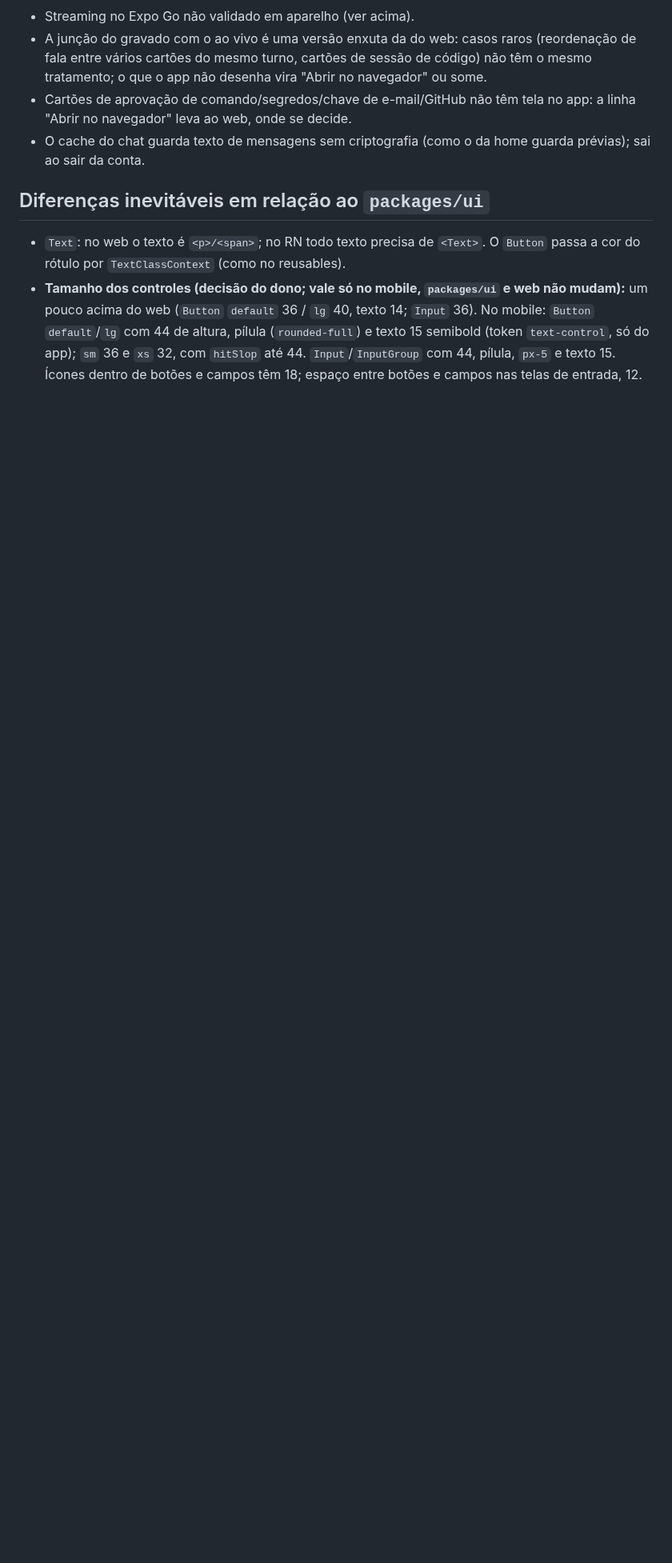
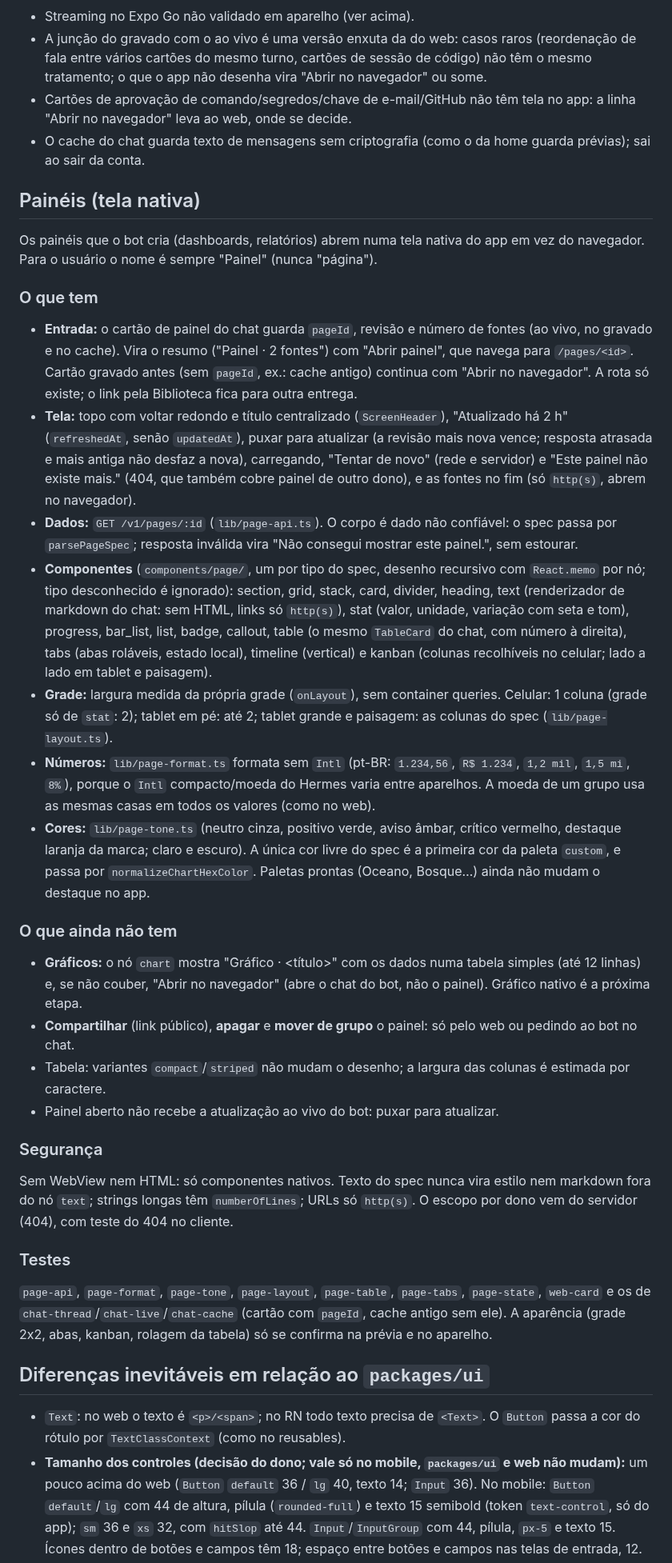
Before and after one commit to ali-ali18/Atlas, a Markdown page: docs/features/app-mobile.md, the part around the change. Shown at 80% size. GitHub-like rendering; blank space fills up the shorter version.

Commit message:
docs(mobile): Painéis nativos no app (o que tem e o que ainda não) e CHANGELOG
Co-Authored-By: Claude Sonnet 5.5 <noreply@anthropic.com>
Claude-Session: https://claude.ai/code/session_01Xhdi42KKWH44QQdzq3QfUw

```diff
--- a/docs/features/app-mobile.md
+++ b/docs/features/app-mobile.md
@@ -208,6 +208,31 @@ O botão "Editar" do perfil abre `app/(app)/edit/[id].tsx`: topo com voltar, "Ed
 - Cartões de aprovação de comando/segredos/chave de e-mail/GitHub não têm tela no app: a linha "Abrir no navegador" leva ao web, onde se decide.
 - O cache do chat guarda texto de mensagens sem criptografia (como o da home guarda prévias); sai ao sair da conta.
 
+## Painéis (tela nativa)
+
+Os painéis que o bot cria (dashboards, relatórios) abrem numa tela nativa do app em vez do navegador. Para o usuário o nome é sempre "Painel" (nunca "página").
+
+### O que tem
+- **Entrada:** o cartão de painel do chat guarda `pageId`, revisão e número de fontes (ao vivo, no gravado e no cache). Vira o resumo ("Painel · 2 fontes") com "Abrir painel", que navega para `/pages/<id>`. Cartão gravado antes (sem `pageId`, ex.: cache antigo) continua com "Abrir no navegador". A rota só existe; o link pela Biblioteca fica para outra entrega.
+- **Tela:** topo com voltar redondo e título centralizado (`ScreenHeader`), "Atualizado há 2 h" (`refreshedAt`, senão `updatedAt`), puxar para atualizar (a revisão mais nova vence; resposta atrasada e mais antiga não desfaz a nova), carregando, "Tentar de novo" (rede e servidor) e "Este painel não existe mais." (404, que também cobre painel de outro dono), e as fontes no fim (só `http(s)`, abrem no navegador).
+- **Dados:** `GET /v1/pages/:id` (`lib/page-api.ts`). O corpo é dado não confiável: o spec passa por `parsePageSpec`; resposta inválida vira "Não consegui mostrar este painel.", sem estourar.
+- **Componentes** (`components/page/`, um por tipo do spec, desenho recursivo com `React.memo` por nó; tipo desconhecido é ignorado): section, grid, stack, card, divider, heading, text (renderizador de markdown do chat: sem HTML, links só `http(s)`), stat (valor, unidade, variação com seta e tom), progress, bar_list, list, badge, callout, table (o mesmo `TableCard` do chat, com número à direita), tabs (abas roláveis, estado local), timeline (vertical) e kanban (colunas recolhíveis no celular; lado a lado em tablet e paisagem).
+- **Grade:** largura medida da própria grade (`onLayout`), sem container queries. Celular: 1 coluna (grade só de `stat`: 2); tablet em pé: até 2; tablet grande e paisagem: as colunas do spec (`lib/page-layout.ts`).
+- **Números:** `lib/page-format.ts` formata sem `Intl` (pt-BR: `1.234,56`, `R$ 1.234`, `1,2 mil`, `1,5 mi`, `8%`), porque o `Intl` compacto/moeda do Hermes varia entre aparelhos. A moeda de um grupo usa as mesmas casas em todos os valores (como no web).
+- **Cores:** `lib/page-tone.ts` (neutro cinza, positivo verde, aviso âmbar, crítico vermelho, destaque laranja da marca; claro e escuro). A única cor livre do spec é a primeira cor da paleta `custom`, e passa por `normalizeChartHexColor`. Paletas prontas (Oceano, Bosque…) ainda não mudam o destaque no app.
+
+### O que ainda não tem
+- **Gráficos:** o nó `chart` mostra "Gráfico · <título>" com os dados numa tabela simples (até 12 linhas) e, se não couber, "Abrir no navegador" (abre o chat do bot, não o painel). Gráfico nativo é a próxima etapa.
+- **Compartilhar** (link público), **apagar** e **mover de grupo** o painel: só pelo web ou pedindo ao bot no chat.
+- Tabela: variantes `compact`/`striped` não mudam o desenho; a largura das colunas é estimada por caractere.
+- Painel aberto não recebe a atualização ao vivo do bot: puxar para atualizar.
+
+### Segurança
+Sem WebView nem HTML: só componentes nativos. Texto do spec nunca vira estilo nem markdown fora do nó `text`; strings longas têm `numberOfLines`; URLs só `http(s)`. O escopo por dono vem do servidor (404), com teste do 404 no cliente.
+
+### Testes
+`page-api`, `page-format`, `page-tone`, `page-layout`, `page-table`, `page-tabs`, `page-state`, `web-card` e os de `chat-thread`/`chat-live`/`chat-cache` (cartão com `pageId`, cache antigo sem ele). A aparência (grade 2x2, abas, kanban, rolagem da tabela) só se confirma na prévia e no aparelho.
+
 ## Diferenças inevitáveis em relação ao `packages/ui`
 - `Text`: no web o texto é `<p>/<span>`; no RN todo texto precisa de `<Text>`. O `Button` passa a cor do rótulo por `TextClassContext` (como no reusables).
 - **Tamanho dos controles (decisão do dono; vale só no mobile, `packages/ui` e web não mudam):** um pouco acima do web (`Button` `default` 36 / `lg` 40, texto 14; `Input` 36). No mobile: `Button` `default`/`lg` com 44 de altura, pílula (`rounded-full`) e texto 15 semibold (token `text-control`, só do app); `sm` 36 e `xs` 32, com `hitSlop` até 44. `Input`/`InputGroup` com 44, pílula, `px-5` e texto 15. Ícones dentro de botões e campos têm 18; espaço entre botões e campos nas telas de entrada, 12.
```
Also changed, not shown: CHANGELOG.md (+1 -0 lines).
